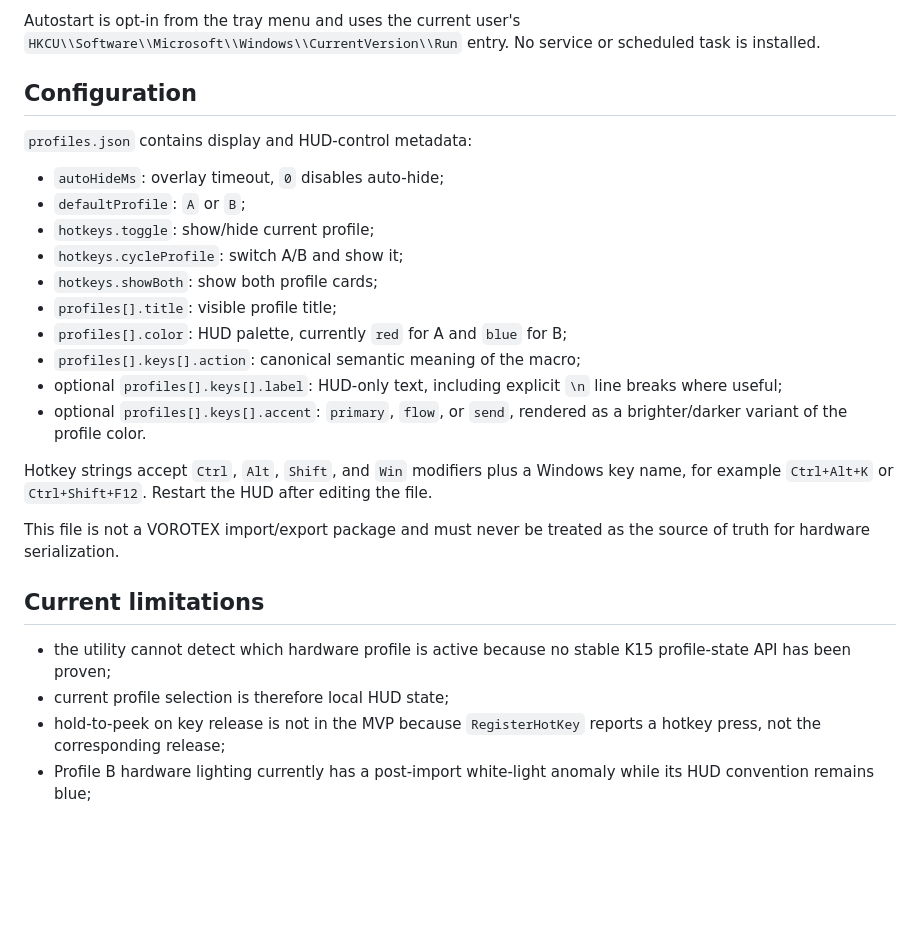
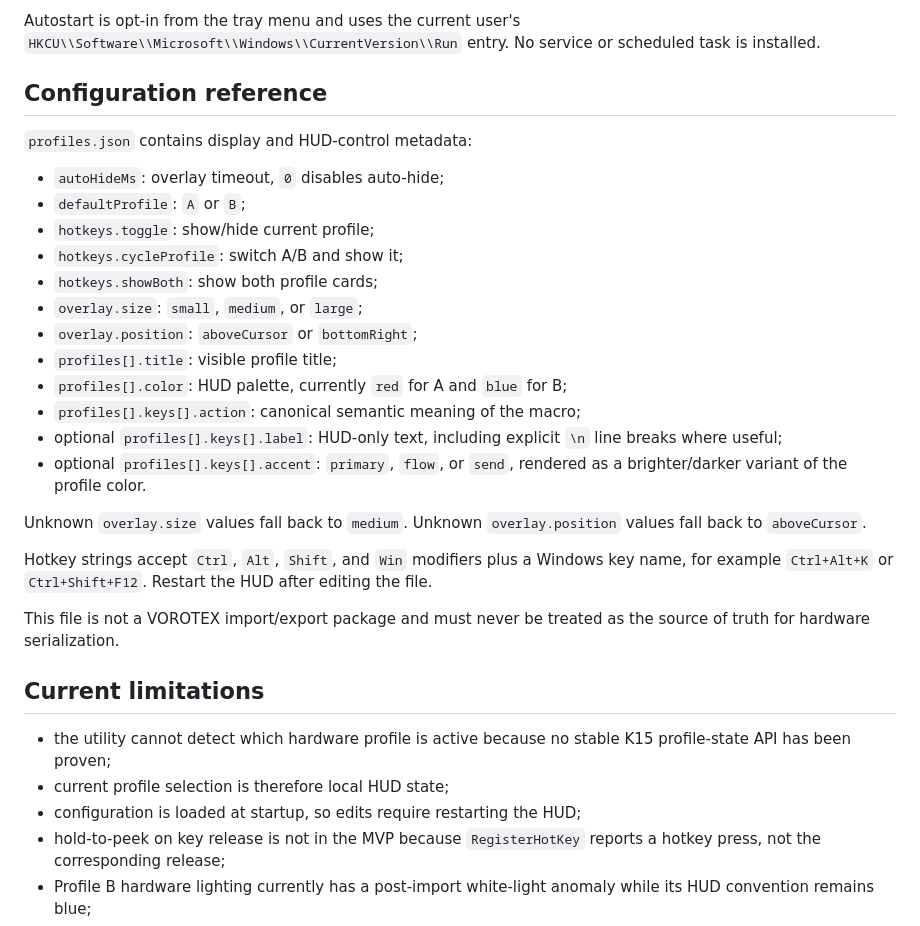
Before and after one commit to KostGame/vorotex-kb-profiles-and-macros2vibecoding, a Markdown page: hud/README.md, the part around one of its changes. Drawn GitHub-style; blank space fills up the shorter version.

```diff
--- a/hud/README.md
+++ b/hud/README.md
@@ -97,7 +127,7 @@ The publish directory contains the executable plus `profiles.json`. Copy both fi
 
 Autostart is opt-in from the tray menu and uses the current user's `HKCU\\Software\\Microsoft\\Windows\\CurrentVersion\\Run` entry. No service or scheduled task is installed.
 
-## Configuration
+## Configuration reference
 
 `profiles.json` contains display and HUD-control metadata:
 
@@ -106,11 +136,15 @@ Autostart is opt-in from the tray menu and uses the current user's `HKCU\\Softwa
 - `hotkeys.toggle`: show/hide current profile;
 - `hotkeys.cycleProfile`: switch A/B and show it;
 - `hotkeys.showBoth`: show both profile cards;
+- `overlay.size`: `small`, `medium`, or `large`;
+- `overlay.position`: `aboveCursor` or `bottomRight`;
 - `profiles[].title`: visible profile title;
 - `profiles[].color`: HUD palette, currently `red` for A and `blue` for B;
 - `profiles[].keys[].action`: canonical semantic meaning of the macro;
 - optional `profiles[].keys[].label`: HUD-only text, including explicit `\n` line breaks where useful;
 - optional `profiles[].keys[].accent`: `primary`, `flow`, or `send`, rendered as a brighter/darker variant of the profile color.
+
+Unknown `overlay.size` values fall back to `medium`. Unknown `overlay.position` values fall back to `aboveCursor`.
 
 Hotkey strings accept `Ctrl`, `Alt`, `Shift`, and `Win` modifiers plus a Windows key name, for example `Ctrl+Alt+K` or `Ctrl+Shift+F12`. Restart the HUD after editing the file.
 
@@ -120,6 +154,7 @@ This file is not a VOROTEX import/export package and must never be treated as th
 
 - the utility cannot detect which hardware profile is active because no stable K15 profile-state API has been proven;
 - current profile selection is therefore local HUD state;
+- configuration is loaded at startup, so edits require restarting the HUD;
 - hold-to-peek on key release is not in the MVP because `RegisterHotKey` reports a hotkey press, not the corresponding release;
 - Profile B hardware lighting currently has a post-import white-light anomaly while its HUD convention remains blue;
 - there is no signed installer or release package yet.
```
Also changed, not shown: other parts of hud/README.md (+38 -8 lines).
